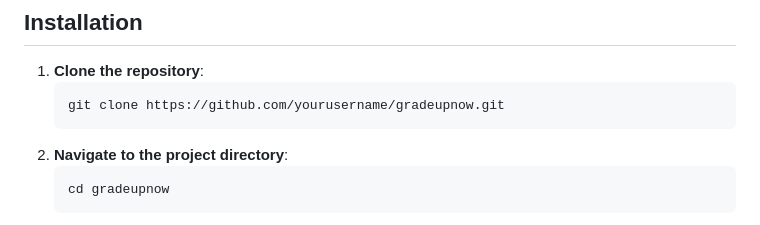
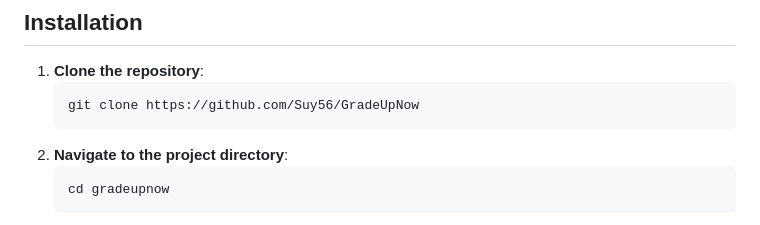
Before and after one commit to Raaffs/GradeUpNow, a Markdown page: README.md, the part around the change. GitHub-like rendering.

````diff
--- a/README.md
+++ b/README.md
@@ -20,7 +20,7 @@ GradeUpNow is an aptitude preparation portal designed to provide students with a
 
 1. **Clone the repository**:
     ```bash
-    git clone https://github.com/yourusername/gradeupnow.git
+    git clone https://github.com/Suy56/GradeUpNow
     ```
 2. **Navigate to the project directory**:
     ```bash
````
